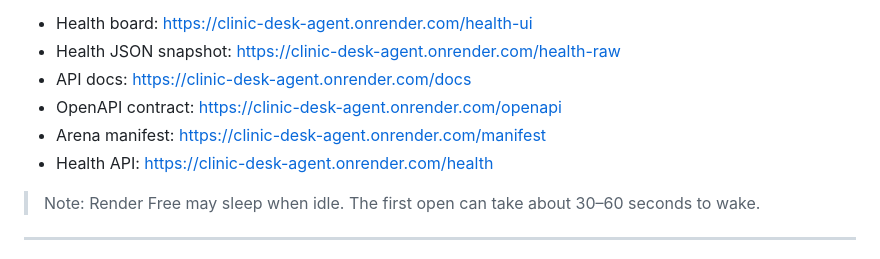
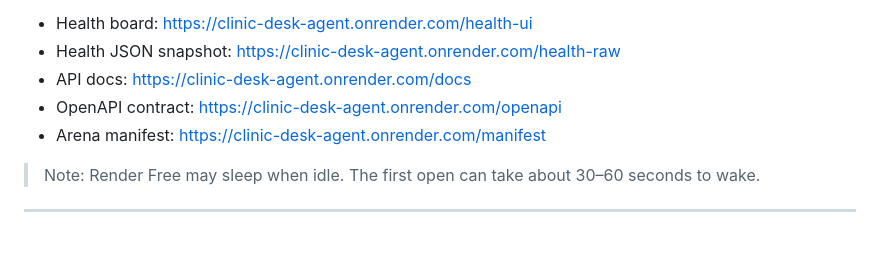
Before and after one commit to rohaan2802/Clinic_Desk_Agent, a Markdown page: README.md, the part around the change. Drawn GitHub-style.

Commit message:
Remove Health API link
Removed Health API link from README.

```diff
--- a/README.md
+++ b/README.md
@@ -22,7 +22,6 @@ https://clinic-desk-agent.onrender.com/
 - API docs: https://clinic-desk-agent.onrender.com/docs
 - OpenAPI contract: https://clinic-desk-agent.onrender.com/openapi
 - Arena manifest: https://clinic-desk-agent.onrender.com/manifest
-- Health API: https://clinic-desk-agent.onrender.com/health
 
 > Note: Render Free may sleep when idle. The first open can take about 30–60 seconds to wake.
 
```
